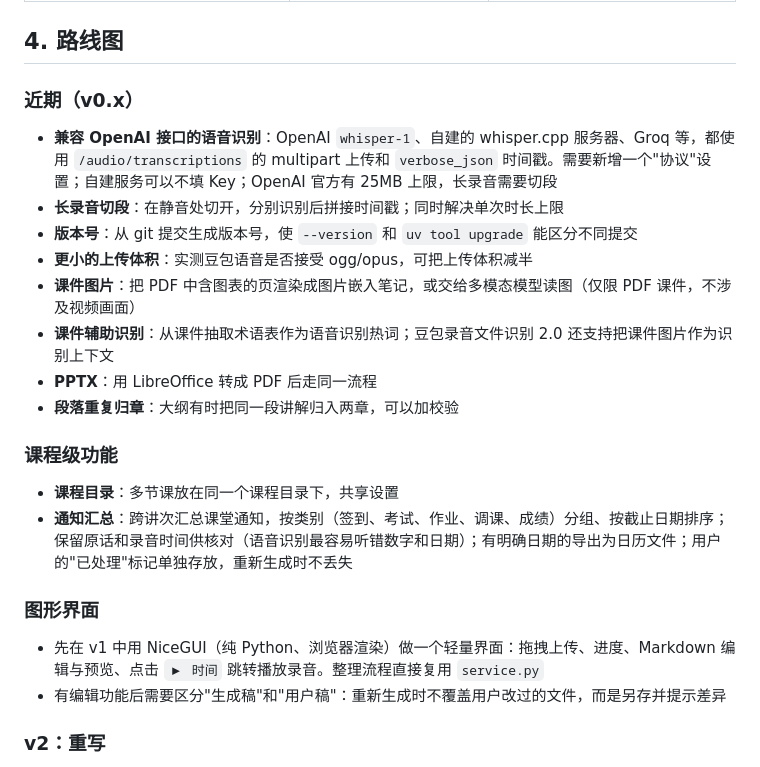
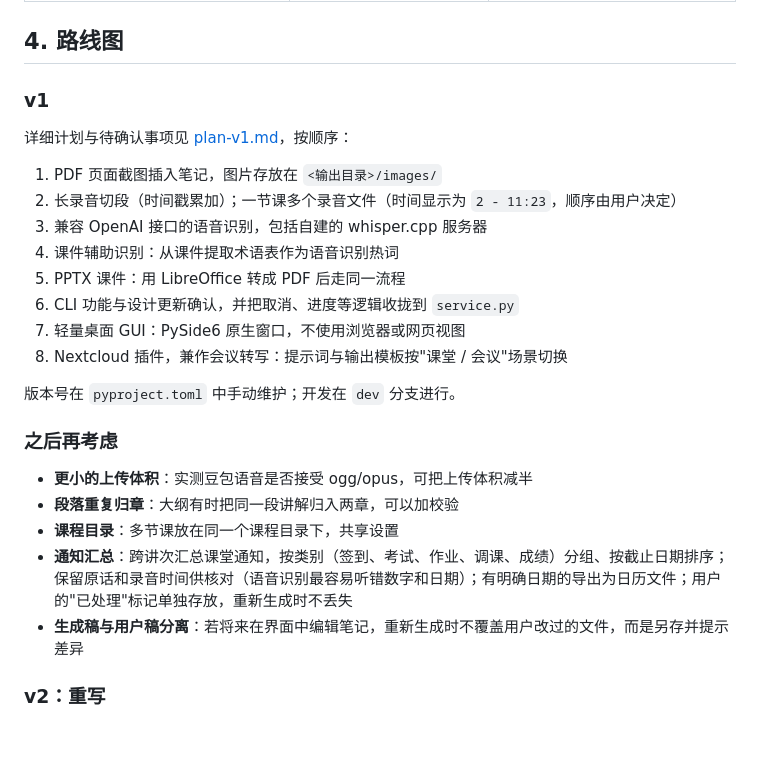
Before and after one commit to CeciliaGuo331/dehydrater, a Markdown page: docs/design.md, the part around the change. GitHub-like rendering; blank space fills up the shorter version.

```diff
--- a/docs/design.md
+++ b/docs/design.md
@@ -100,26 +100,28 @@ ingest_slides ────────────────┴─► outline
 
 ## 4. 路线图
 
-### 近期（v0.x）
+### v1
 
-- **兼容 OpenAI 接口的语音识别**：OpenAI `whisper-1`、自建的 whisper.cpp 服务器、Groq 等，都使用 `/audio/transcriptions` 的 multipart 上传和 `verbose_json` 时间戳。需要新增一个"协议"设置；自建服务可以不填 Key；OpenAI 官方有 25MB 上限，长录音需要切段
-- **长录音切段**：在静音处切开，分别识别后拼接时间戳；同时解决单次时长上限
-- **版本号**：从 git 提交生成版本号，使 `--version` 和 `uv tool upgrade` 能区分不同提交
+详细计划与待确认事项见 [plan-v1.md](plan-v1.md)，按顺序：
+
+1. PDF 页面截图插入笔记，图片存放在 `<输出目录>/images/`
+2. 长录音切段（时间戳累加）；一节课多个录音文件（时间显示为 `2 - 11:23`，顺序由用户决定）
+3. 兼容 OpenAI 接口的语音识别，包括自建的 whisper.cpp 服务器
+4. 课件辅助识别：从课件提取术语表作为语音识别热词
+5. PPTX 课件：用 LibreOffice 转成 PDF 后走同一流程
+6. CLI 功能与设计更新确认，并把取消、进度等逻辑收拢到 `service.py`
+7. 轻量桌面 GUI：PySide6 原生窗口，不使用浏览器或网页视图
+8. Nextcloud 插件，兼作会议转写：提示词与输出模板按"课堂 / 会议"场景切换
+
+版本号在 `pyproject.toml` 中手动维护；开发在 `dev` 分支进行。
+
+### 之后再考虑
+
 - **更小的上传体积**：实测豆包语音是否接受 ogg/opus，可把上传体积减半
-- **课件图片**：把 PDF 中含图表的页渲染成图片嵌入笔记，或交给多模态模型读图（仅限 PDF 课件，不涉及视频画面）
-- **课件辅助识别**：从课件抽取术语表作为语音识别热词；豆包录音文件识别 2.0 还支持把课件图片作为识别上下文
-- **PPTX**：用 LibreOffice 转成 PDF 后走同一流程
 - **段落重复归章**：大纲有时把同一段讲解归入两章，可以加校验
-
-### 课程级功能
-
 - **课程目录**：多节课放在同一个课程目录下，共享设置
 - **通知汇总**：跨讲次汇总课堂通知，按类别（签到、考试、作业、调课、成绩）分组、按截止日期排序；保留原话和录音时间供核对（语音识别最容易听错数字和日期）；有明确日期的导出为日历文件；用户的"已处理"标记单独存放，重新生成时不丢失
-
-### 图形界面
-
-- 先在 v1 中用 NiceGUI（纯 Python、浏览器渲染）做一个轻量界面：拖拽上传、进度、Markdown 编辑与预览、点击 `▶ 时间` 跳转播放录音。整理流程直接复用 `service.py`
-- 有编辑功能后需要区分"生成稿"和"用户稿"：重新生成时不覆盖用户改过的文件，而是另存并提示差异
+- **生成稿与用户稿分离**：若将来在界面中编辑笔记，重新生成时不覆盖用户改过的文件，而是另存并提示差异
 
 ### v2：重写
 
```
Also changed, not shown: docs/plan-v1.md (added, +236 -0 lines), docs/v0.1.md (+0 -1 lines).
